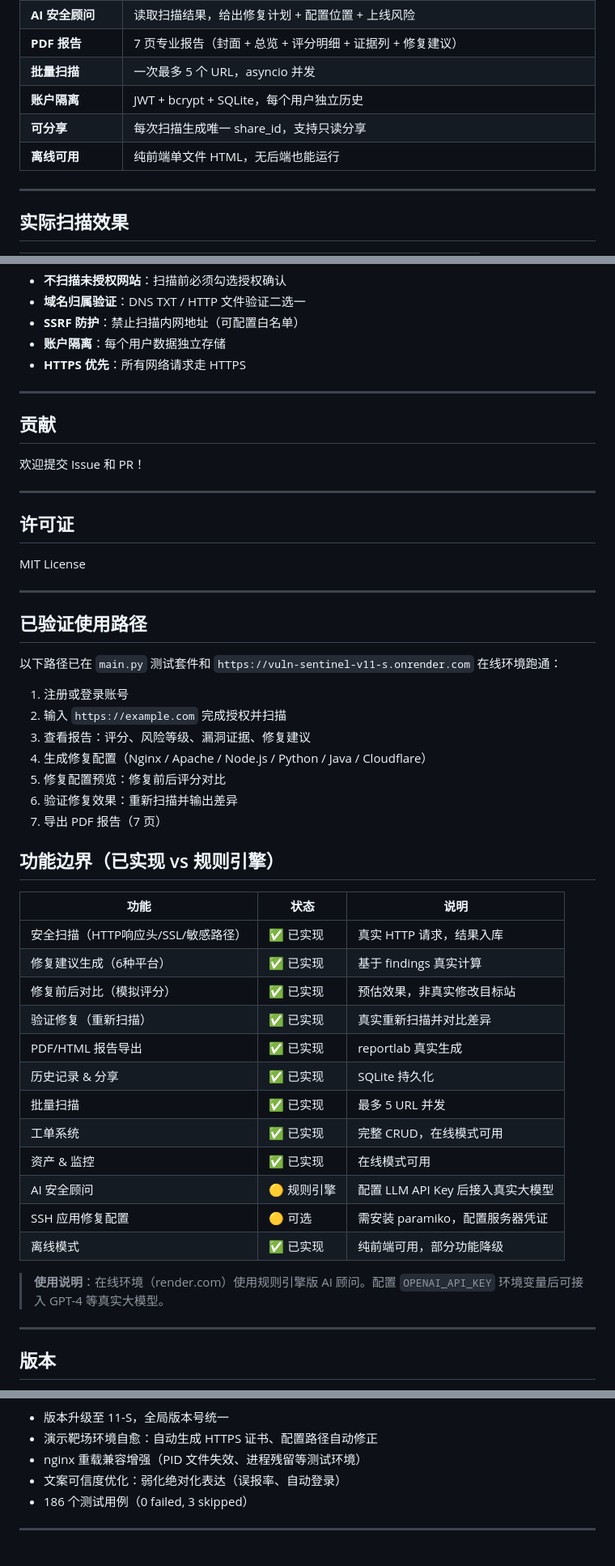
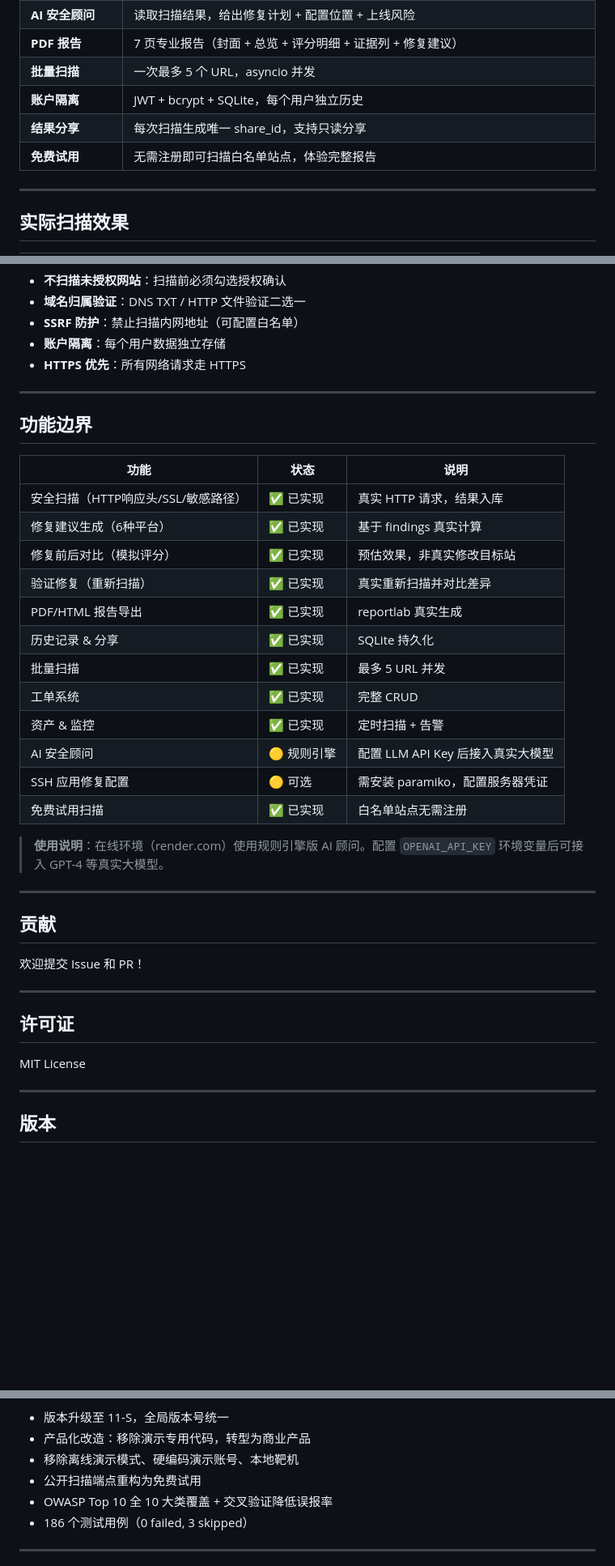
Before and after one commit to tomjoy248-crypto/vuln-sentinel, a Markdown page: README.md, 3 parts joined by grey strips. Shown at 81% size. GitHub-like rendering; blank space fills up the shorter version.

```diff
--- a/README.md
+++ b/README.md
@@ -24,8 +35,8 @@
 | **PDF 报告** | 7 页专业报告（封面 + 总览 + 评分明细 + 证据列 + 修复建议）|
 | **批量扫描** | 一次最多 5 个 URL，asyncio 并发 |
 | **账户隔离** | JWT + bcrypt + SQLite，每个用户独立历史 |
-| **可分享** | 每次扫描生成唯一 share_id，支持只读分享 |
-| **离线可用** | 纯前端单文件 HTML，无后端也能运行 |
+| **结果分享** | 每次扫描生成唯一 share_id，支持只读分享 |
+| **免费试用** | 无需注册即可扫描白名单站点，体验完整报告 |
 
 ---
 
@@ -204,6 +218,27 @@ python3 -m pytest tests/ -v
 
 ---
 
+## 功能边界
+
+| 功能 | 状态 | 说明 |
+|---|---|---|
+| 安全扫描（HTTP响应头/SSL/敏感路径） | ✅ 已实现 | 真实 HTTP 请求，结果入库 |
+| 修复建议生成（6种平台） | ✅ 已实现 | 基于 findings 真实计算 |
+| 修复前后对比（模拟评分） | ✅ 已实现 | 预估效果，非真实修改目标站 |
+| 验证修复（重新扫描） | ✅ 已实现 | 真实重新扫描并对比差异 |
+| PDF/HTML 报告导出 | ✅ 已实现 | reportlab 真实生成 |
+| 历史记录 & 分享 | ✅ 已实现 | SQLite 持久化 |
+| 批量扫描 | ✅ 已实现 | 最多 5 URL 并发 |
+| 工单系统 | ✅ 已实现 | 完整 CRUD |
+| 资产 & 监控 | ✅ 已实现 | 定时扫描 + 告警 |
+| AI 安全顾问 | 🟡 规则引擎 | 配置 LLM API Key 后接入真实大模型 |
+| SSH 应用修复配置 | 🟡 可选 | 需安装 paramiko，配置服务器凭证 |
+| 免费试用扫描 | ✅ 已实现 | 白名单站点无需注册 |
+
+> **使用说明**：在线环境（render.com）使用规则引擎版 AI 顾问。配置 `OPENAI_API_KEY` 环境变量后可接入 GPT-4 等真实大模型。
+
+---
+
 ## 贡献
 
 欢迎提交 Issue 和 PR！
@@ -216,38 +251,5 @@ MIT License
 
 ---
 
-## 已验证使用路径
-
-以下路径已在 `main.py` 测试套件和 `https://vuln-sentinel-v11-s.onrender.com` 在线环境跑通：
-
-1. 注册或登录账号
-2. 输入 `https://example.com` 完成授权并扫描
-3. 查看报告：评分、风险等级、漏洞证据、修复建议
-4. 生成修复配置（Nginx / Apache / Node.js / Python / Java / Cloudflare）
-5. 修复配置预览：修复前后评分对比
-6. 验证修复效果：重新扫描并输出差异
-7. 导出 PDF 报告（7 页）
-
-## 功能边界（已实现 vs 规则引擎）
-
-| 功能 | 状态 | 说明 |
-|---|---|---|
-| 安全扫描（HTTP响应头/SSL/敏感路径） | ✅ 已实现 | 真实 HTTP 请求，结果入库 |
-| 修复建议生成（6种平台） | ✅ 已实现 | 基于 findings 真实计算 |
-| 修复前后对比（模拟评分） | ✅ 已实现 | 预估效果，非真实修改目标站 |
-| 验证修复（重新扫描） | ✅ 已实现 | 真实重新扫描并对比差异 |
-| PDF/HTML 报告导出 | ✅ 已实现 | reportlab 真实生成 |
-| 历史记录 & 分享 | ✅ 已实现 | SQLite 持久化 |
-| 批量扫描 | ✅ 已实现 | 最多 5 URL 并发 |
-| 工单系统 | ✅ 已实现 | 完整 CRUD，在线模式可用 |
-| 资产 & 监控 | ✅ 已实现 | 在线模式可用 |
-| AI 安全顾问 | 🟡 规则引擎 | 配置 LLM API Key 后接入真实大模型 |
-| SSH 应用修复配置 | 🟡 可选 | 需安装 paramiko，配置服务器凭证 |
-| 离线模式 | ✅ 已实现 | 纯前端可用，部分功能降级 |
-
-> **使用说明**：在线环境（render.com）使用规则引擎版 AI 顾问。配置 `OPENAI_API_KEY` 环境变量后可接入 GPT-4 等真实大模型。
-
----
-
 ## 版本
 
@@ -255,8 +257,9 @@ MIT License
 **11-S 主要更新**：
 - 版本升级至 11-S，全局版本号统一
-- 演示靶场环境自愈：自动生成 HTTPS 证书、配置路径自动修正
-- nginx 重载兼容增强（PID 文件失效、进程残留等测试环境）
-- 文案可信度优化：弱化绝对化表达（误报率、自动登录）
+- 产品化改造：移除演示专用代码，转型为商业产品
+- 移除离线演示模式、硬编码演示账号、本地靶机
+- 公开扫描端点重构为免费试用
+- OWASP Top 10 全 10 大类覆盖 + 交叉验证降低误报率
 - 186 个测试用例（0 failed, 3 skipped）
 
 ---
```
Also changed, not shown: other parts of README.md (+32 -18 lines).
